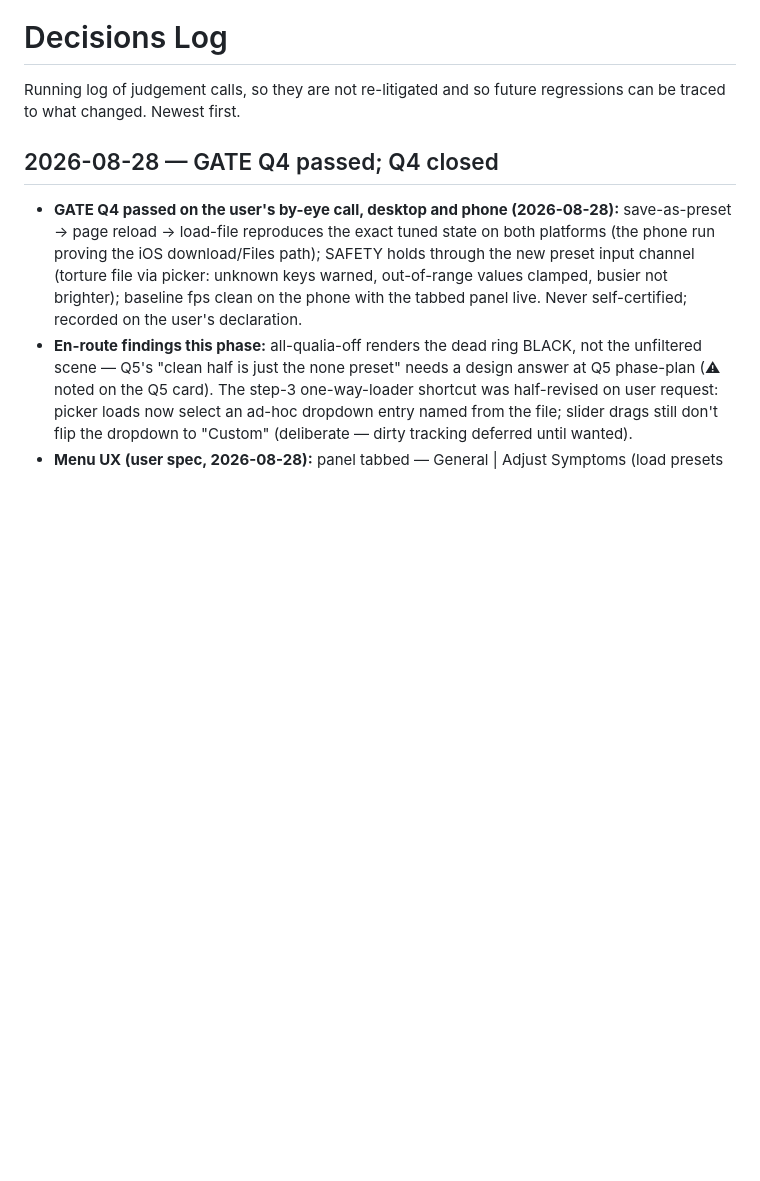
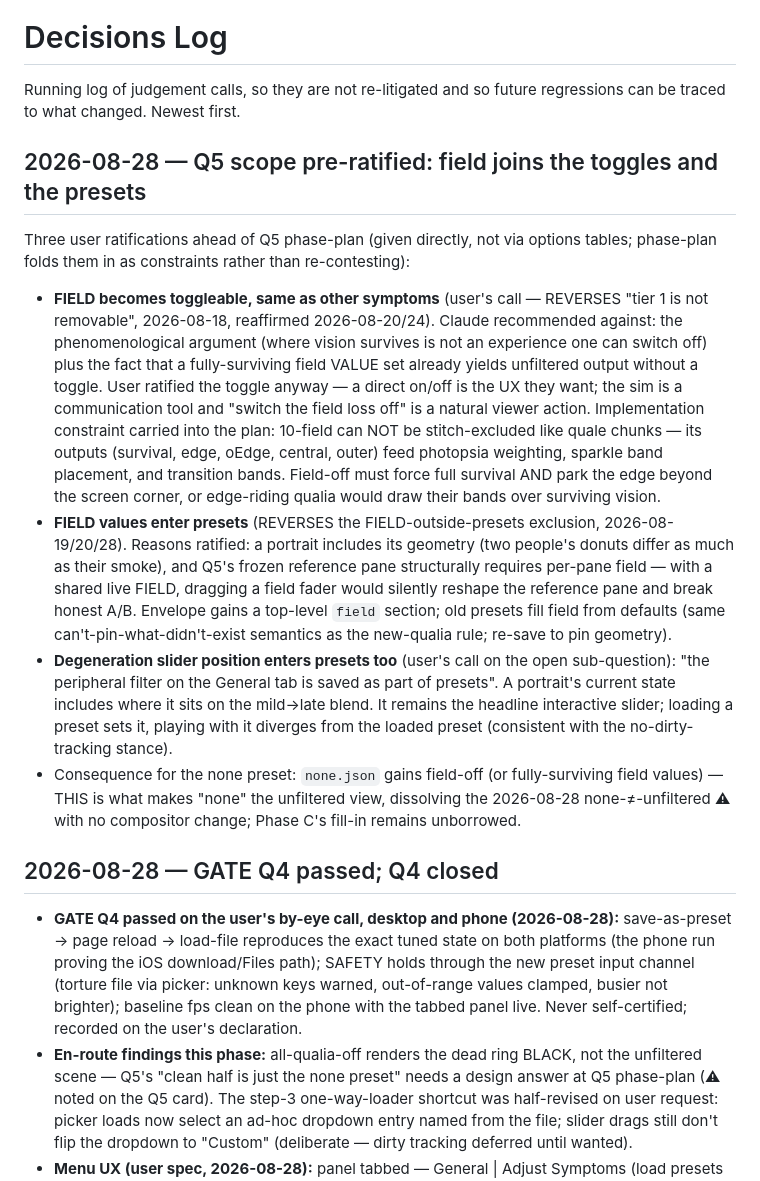
Before and after one commit to Amitoze/rp-simulator, a Markdown page: DECISIONS.md, the part around the change. GitHub-like rendering; blank space fills up the shorter version.

Commit message:
Q5 scope pre-ratified: field toggleable (user's call, reverses tier-1-not-removable), field values + degeneration into presets; Q5 card extended
DECISIONS records the reversal with the counter-argument and the
implementation constraint (10-field never stitch-excluded; off = full
survival + edge parked off-screen). none.json field-off becomes the
unfiltered view, dissolving the none≠unfiltered warning without
compositor changes.

Co-Authored-By: Claude Fable 5 <noreply@anthropic.com>

```diff
--- a/DECISIONS.md
+++ b/DECISIONS.md
@@ -2,6 +2,47 @@
 
 Running log of judgement calls, so they are not re-litigated and so future
 regressions can be traced to what changed. Newest first.
+
+## 2026-08-28 — Q5 scope pre-ratified: field joins the toggles and the presets
+
+Three user ratifications ahead of Q5 phase-plan (given directly, not
+via options tables; phase-plan folds them in as constraints rather
+than re-contesting):
+
+- **FIELD becomes toggleable, same as other symptoms** (user's call —
+  REVERSES "tier 1 is not removable", 2026-08-18, reaffirmed
+  2026-08-20/24). Claude recommended against: the phenomenological
+  argument (where vision survives is not an experience one can switch
+  off) plus the fact that a fully-surviving field VALUE set already
+  yields unfiltered output without a toggle. User ratified the toggle
+  anyway — a direct on/off is the UX they want; the sim is a
+  communication tool and "switch the field loss off" is a natural
+  viewer action. Implementation constraint carried into the plan:
+  10-field can NOT be stitch-excluded like quale chunks — its outputs
+  (survival, edge, oEdge, central, outer) feed photopsia weighting,
+  sparkle band placement, and transition bands. Field-off must force
+  full survival AND park the edge beyond the screen corner, or
+  edge-riding qualia would draw their bands over surviving vision.
+- **FIELD values enter presets** (REVERSES the FIELD-outside-presets
+  exclusion, 2026-08-19/20/28). Reasons ratified: a portrait includes
+  its geometry (two people's donuts differ as much as their smoke),
+  and Q5's frozen reference pane structurally requires per-pane field
+  — with a shared live FIELD, dragging a field fader would silently
+  reshape the reference pane and break honest A/B. Envelope gains a
+  top-level `field` section; old presets fill field from defaults
+  (same can't-pin-what-didn't-exist semantics as the new-qualia rule;
+  re-save to pin geometry).
+- **Degeneration slider position enters presets too** (user's call on
+  the open sub-question): "the peripheral filter on the General tab
+  is saved as part of presets". A portrait's current state includes
+  where it sits on the mild→late blend. It remains the headline
+  interactive slider; loading a preset sets it, playing with it
+  diverges from the loaded preset (consistent with the no-dirty-
+  tracking stance).
+- Consequence for the none preset: `none.json` gains field-off (or
+  fully-surviving field values) — THIS is what makes "none" the
+  unfiltered view, dissolving the 2026-08-28 none-≠-unfiltered ⚠
+  with no compositor change; Phase C's fill-in remains unborrowed.
 
 ## 2026-08-28 — GATE Q4 passed; Q4 closed
 
```
Also changed, not shown: plan/06-qualia-refactor.md (+12 -0 lines).
